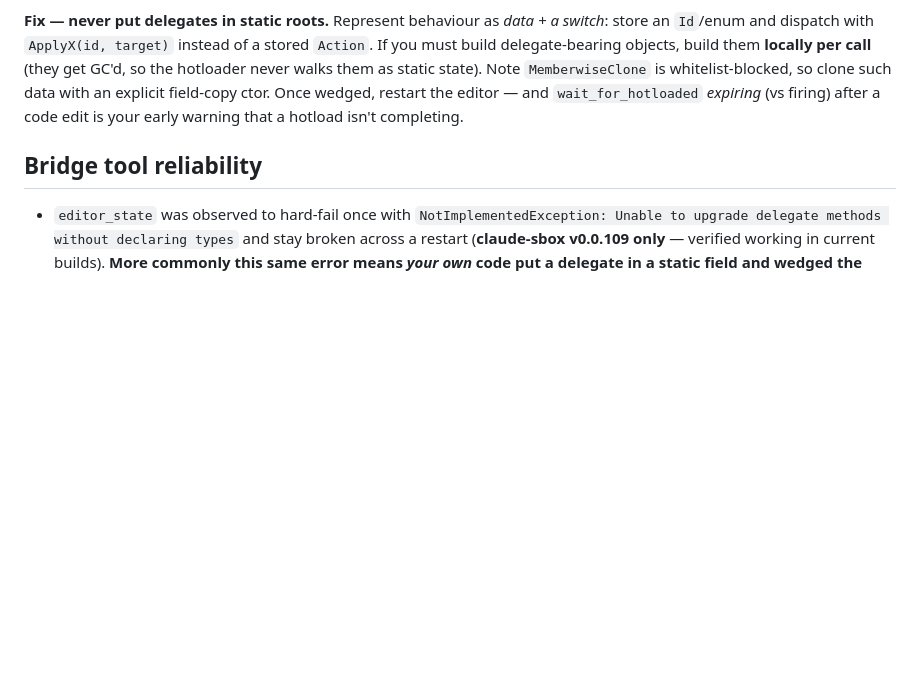
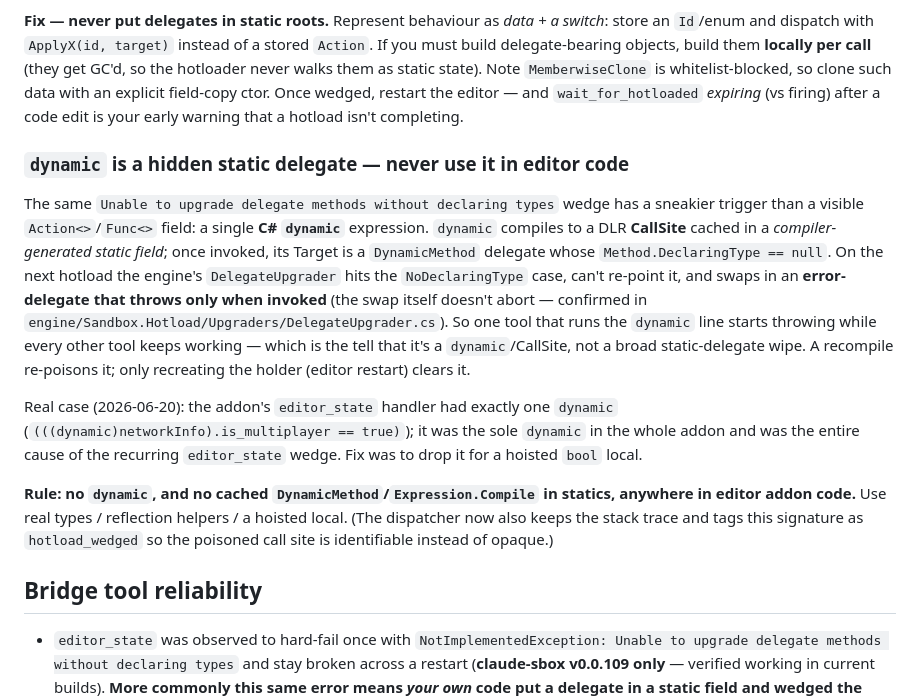
Before and after one commit to coffeegrind123/claude-sbox-setup, a Markdown page: skill/references/gotchas.md, the part around the change. GitHub-like rendering; blank space fills up the shorter version.

Commit message:
skill: document the dynamic/CallSite hotload-wedge gotcha
A single `dynamic` expression is a hidden static CallSite that triggers the same 'Unable to upgrade delegate methods' wedge as a static Action/Func field. Add a references/gotchas.md subsection with the mechanism, the 2026-06-20 editor_state root cause, and the no-dynamic rule.

Co-Authored-By: Claude Opus 4.8 (1M context) <noreply@anthropic.com>

```diff
--- a/skill/references/gotchas.md
+++ b/skill/references/gotchas.md
@@ -322,6 +322,30 @@ per call** (they get GC'd, so the hotloader never walks them as static state). N
 field-copy ctor. Once wedged, restart the editor — and `wait_for_hotloaded`
 *expiring* (vs firing) after a code edit is your early warning that a hotload isn't
 completing.
+
+### `dynamic` is a hidden static delegate — never use it in editor code
+
+The same `Unable to upgrade delegate methods without declaring types` wedge has a
+sneakier trigger than a visible `Action<>`/`Func<>` field: a single **C# `dynamic`**
+expression. `dynamic` compiles to a DLR **CallSite** cached in a *compiler-generated
+static field*; once invoked, its Target is a `DynamicMethod` delegate whose
+`Method.DeclaringType == null`. On the next hotload the engine's `DelegateUpgrader`
+hits the `NoDeclaringType` case, can't re-point it, and swaps in an **error-delegate
+that throws only when invoked** (the swap itself doesn't abort — confirmed in
+`engine/Sandbox.Hotload/Upgraders/DelegateUpgrader.cs`). So one tool that runs the
+`dynamic` line starts throwing while every other tool keeps working — which is the
+tell that it's a `dynamic`/CallSite, not a broad static-delegate wipe. A recompile
+re-poisons it; only recreating the holder (editor restart) clears it.
+
+Real case (2026-06-20): the addon's `editor_state` handler had exactly one `dynamic`
+(`(((dynamic)networkInfo).is_multiplayer == true)`); it was the sole `dynamic` in the
+whole addon and was the entire cause of the recurring `editor_state` wedge. Fix was to
+drop it for a hoisted `bool` local.
+
+**Rule: no `dynamic`, and no cached `DynamicMethod`/`Expression.Compile` in statics,
+anywhere in editor addon code.** Use real types / reflection helpers / a hoisted
+local. (The dispatcher now also keeps the stack trace and tags this signature as
+`hotload_wedged` so the poisoned call site is identifiable instead of opaque.)
 
 ## Bridge tool reliability
 
```
